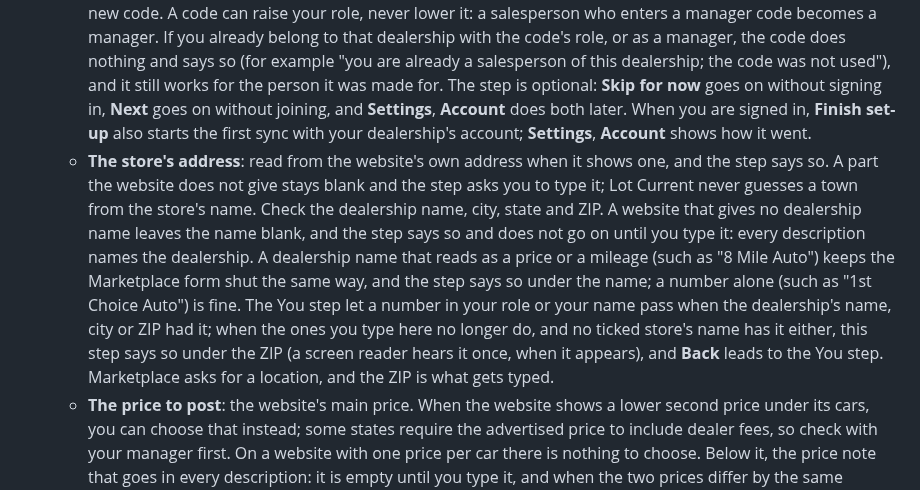
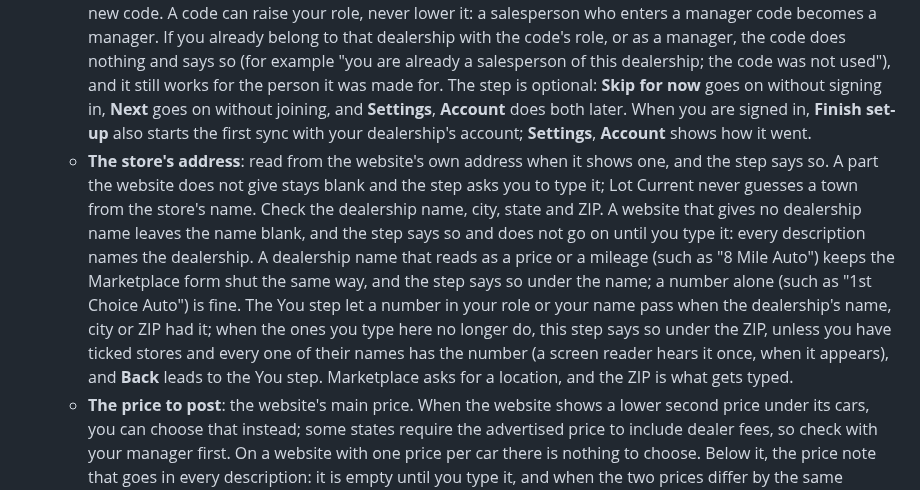
Before and after one commit to TheeBigSnack/Main, a Markdown page: docs/help.md, the part around the change. Rendered like a GitHub page.

Commit message:
Say the store clause of the address step's help as the warning reads it
The address step's help sentence said the step stays silent when no ticked store's name has the number, but the warning is silenced only when every ticked store's name has it, so with two stores ticked and one holding the number the sentence was wrong. It now says the step warns unless you have ticked stores and every one of their names has the number. No code changes.

Co-Authored-By: Claude <noreply@anthropic.com>
Claude-Session: https://claude.ai/code/session_01DY9uyFvJ15s7JUtr3HBfN2

```diff
--- a/docs/help.md
+++ b/docs/help.md
@@ -39,7 +39,7 @@ Click the Lot Current icon, then **Settings**. The first line reads "Lot Current
    - **Your store**: tick your store. Only cars at ticked stores count as ready to post; with none ticked, every store's cars count. With none ticked, or several, the template's description of each car names the store the website lists it at, in place of your dealership and its town; when that store's name does not name your town either, and the last scan did not find every car on the website at that one store, the listing's location (your dealership's address) is listed under "Assumed" for you to check on the form, and the template writes that car's description, not the rewrite service. Otherwise (the store's name names your town, or every car on the website is at that one store) the rewrite service, when it is on, writes the draft, and it knows your dealership's name and town, not the store's.
    - **You**: your name and your role. Every description is signed "I'm [name], [role] at [dealership]", after the VIN and the price note. Posing as a private seller is not allowed. Every number in a description must match the website's data for the car, so a number in your role or your name (such as "2nd shift sales") keeps the Marketplace form shut for nearly every car, unless your dealership's name, city or ZIP has the same number: the step says so under the field as you type, with a way to write it when there is a plain one ("Second shift sales"), and a screen reader hears it once, when it appears. A number that every ticked store's name holds is not flagged. **Next** still keeps what you typed.
    - **Your account** (only once accounts are set up; while **Settings**, **Account** says "Accounts are not set up yet", as it does in the pilot zip, this step is not shown): type your work email, click **Send me a sign-in code**, enter the six-digit code from the email and click **Sign in**. There is no password. Then enter the invite code your manager gave you and click **Join**; the step says which dealership you joined and your role. A wrong, used or expired code shows "that invite code is not valid": check it and click **Join** again, or ask your manager for a new code. A code can raise your role, never lower it: a salesperson who enters a manager code becomes a manager. If you already belong to that dealership with the code's role, or as a manager, the code does nothing and says so (for example "you are already a salesperson of this dealership; the code was not used"), and it still works for the person it was made for. The step is optional: **Skip for now** goes on without signing in, **Next** goes on without joining, and **Settings**, **Account** does both later. When you are signed in, **Finish set-up** also starts the first sync with your dealership's account; **Settings**, **Account** shows how it went.
-   - **The store's address**: read from the website's own address when it shows one, and the step says so. A part the website does not give stays blank and the step asks you to type it; Lot Current never guesses a town from the store's name. Check the dealership name, city, state and ZIP. A website that gives no dealership name leaves the name blank, and the step says so and does not go on until you type it: every description names the dealership. A dealership name that reads as a price or a mileage (such as "8 Mile Auto") keeps the Marketplace form shut the same way, and the step says so under the name; a number alone (such as "1st Choice Auto") is fine. The You step let a number in your role or your name pass when the dealership's name, city or ZIP had it; when the ones you type here no longer do, and no ticked store's name has it either, this step says so under the ZIP (a screen reader hears it once, when it appears), and **Back** leads to the You step. Marketplace asks for a location, and the ZIP is what gets typed.
+   - **The store's address**: read from the website's own address when it shows one, and the step says so. A part the website does not give stays blank and the step asks you to type it; Lot Current never guesses a town from the store's name. Check the dealership name, city, state and ZIP. A website that gives no dealership name leaves the name blank, and the step says so and does not go on until you type it: every description names the dealership. A dealership name that reads as a price or a mileage (such as "8 Mile Auto") keeps the Marketplace form shut the same way, and the step says so under the name; a number alone (such as "1st Choice Auto") is fine. The You step let a number in your role or your name pass when the dealership's name, city or ZIP had it; when the ones you type here no longer do, this step says so under the ZIP, unless you have ticked stores and every one of their names has the number (a screen reader hears it once, when it appears), and **Back** leads to the You step. Marketplace asks for a location, and the ZIP is what gets typed.
    - **The price to post**: the website's main price. When the website shows a lower second price under its cars, you can choose that instead; some states require the advertised price to include dealer fees, so check with your manager first. On a website with one price per car there is nothing to choose. Below it, the price note that goes in every description: it is empty until you type it, and when the two prices differ by the same amount on most cars Lot Current suggests wording ("Suggested: ...") that only your store can confirm. The listed price always equals the website price; the note says what it includes.
    - **Automatic rescans**: click **Allow automatic rescans** and Chrome asks for permission to read the website in the background. Or click **Skip for now**; the **Scan website** button still works by hand. The tick "Show a desktop notification when listings need attention" is yours to set.
    - **The posting rules**: read them and tick "I have read the posting rules and will follow them".
```
